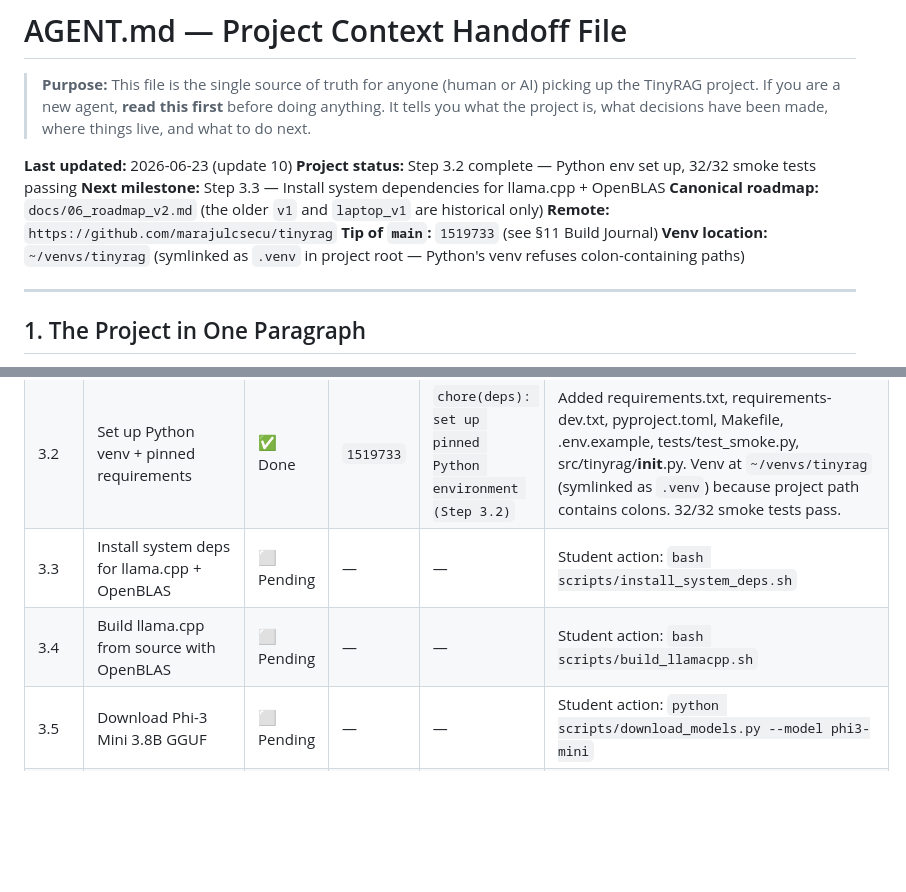
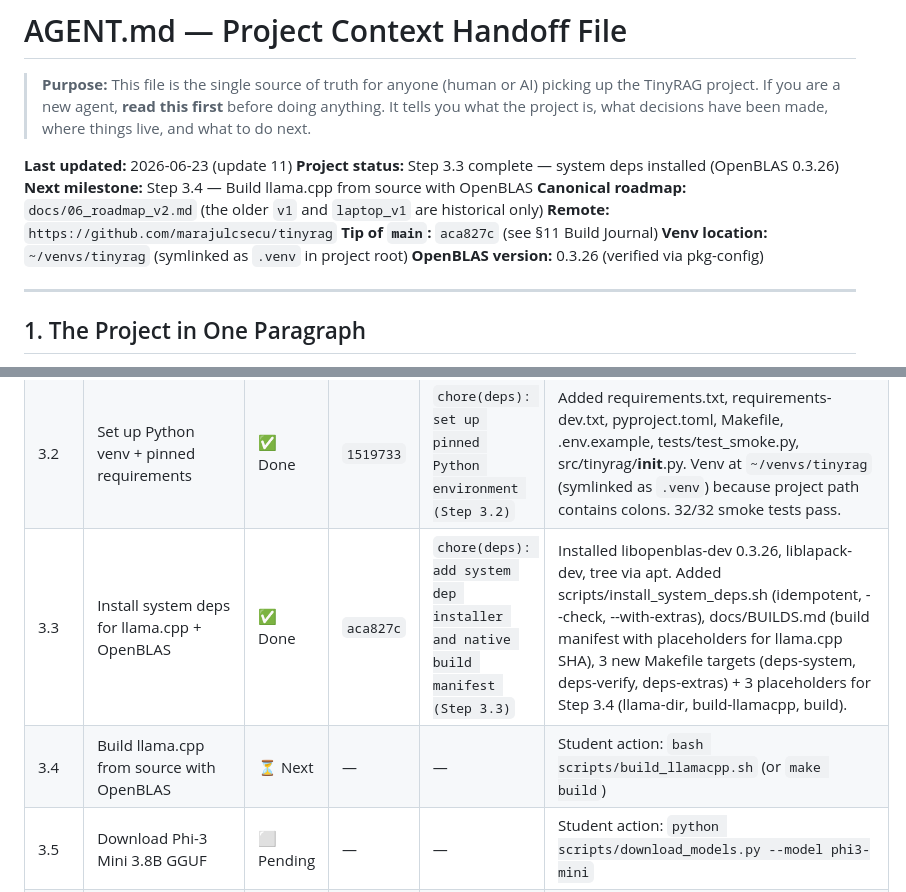
Before and after one commit to marajulcsecu/tinyrag, a Markdown page: AGENT.md, 2 parts joined by grey strips. GitHub-like rendering; blank space fills up the shorter version.

Commit message:
docs(agent): record Step 3.3 completion in Build Journal
Step 3.3 (system deps for llama.cpp + OpenBLAS) is done. Updates
the header (tip SHA now aca827c, OpenBLAS 0.3.26 verified) and
the Phase 3 Build Journal row. Step 3.4 promoted to "Next".

Refs: docs/06_roadmap_v2.md Step 3.3

```diff
--- a/AGENT.md
+++ b/AGENT.md
@@ -2,13 +2,14 @@
 
 > **Purpose:** This file is the single source of truth for anyone (human or AI) picking up the TinyRAG project. If you are a new agent, **read this first** before doing anything. It tells you what the project is, what decisions have been made, where things live, and what to do next.
 
-**Last updated:** 2026-06-23 (update 10)
-**Project status:** Step 3.2 complete — Python env set up, 32/32 smoke tests passing
-**Next milestone:** Step 3.3 — Install system dependencies for llama.cpp + OpenBLAS
+**Last updated:** 2026-06-23 (update 11)
+**Project status:** Step 3.3 complete — system deps installed (OpenBLAS 0.3.26)
+**Next milestone:** Step 3.4 — Build llama.cpp from source with OpenBLAS
 **Canonical roadmap:** `docs/06_roadmap_v2.md` (the older `v1` and `laptop_v1` are historical only)
 **Remote:** `https://github.com/marajulcsecu/tinyrag`
-**Tip of `main`:** `1519733` (see §11 Build Journal)
-**Venv location:** `~/venvs/tinyrag` (symlinked as `.venv` in project root — Python's venv refuses colon-containing paths)
+**Tip of `main`:** `aca827c` (see §11 Build Journal)
+**Venv location:** `~/venvs/tinyrag` (symlinked as `.venv` in project root)
+**OpenBLAS version:** 0.3.26 (verified via pkg-config)
 
 ---
 
@@ -260,8 +261,8 @@ This section is the **running log of every step executed**, in execution order.
 |------|-------------|--------|------------|----------------|-------|
 | 3.1 | Initialize Git repository | ✅ Done | `f78e0a7` (tip) | `docs(agent): mark Step 3.1 complete and add Build Journal section` | 35+ files pushed to `https://github.com/marajulcsecu/tinyrag`. History is a 3-commit rebase: GitHub's auto-MIT (dca6b0d) → initial repo (e401c6d) → AGENT.md Build Journal (f78e0a7). |
 | 3.2 | Set up Python venv + pinned requirements | ✅ Done | `1519733` | `chore(deps): set up pinned Python environment (Step 3.2)` | Added requirements.txt, requirements-dev.txt, pyproject.toml, Makefile, .env.example, tests/test_smoke.py, src/tinyrag/__init__.py. Venv at `~/venvs/tinyrag` (symlinked as `.venv`) because project path contains colons. 32/32 smoke tests pass. |
-| 3.3 | Install system deps for llama.cpp + OpenBLAS | ⬜ Pending | — | — | Student action: `bash scripts/install_system_deps.sh` |
-| 3.4 | Build llama.cpp from source with OpenBLAS | ⬜ Pending | — | — | Student action: `bash scripts/build_llamacpp.sh` |
+| 3.3 | Install system deps for llama.cpp + OpenBLAS | ✅ Done | `aca827c` | `chore(deps): add system dep installer and native build manifest (Step 3.3)` | Installed libopenblas-dev 0.3.26, liblapack-dev, tree via apt. Added scripts/install_system_deps.sh (idempotent, --check, --with-extras), docs/BUILDS.md (build manifest with placeholders for llama.cpp SHA), 3 new Makefile targets (deps-system, deps-verify, deps-extras) + 3 placeholders for Step 3.4 (llama-dir, build-llamacpp, build). |
+| 3.4 | Build llama.cpp from source with OpenBLAS | ⏳ Next | — | — | Student action: `bash scripts/build_llamacpp.sh` (or `make build`) |
 | 3.5 | Download Phi-3 Mini 3.8B GGUF | ⬜ Pending | — | — | Student action: `python scripts/download_models.py --model phi3-mini` |
 | 3.6 | Download TinyLlama + Llama 3.2 (for comparison) | ⬜ Pending | — | — | Student action: same script, different flag |
 | 3.7 | Smoke test: llama-server runs + responds | ⬜ Pending | — | — | Manual smoke test |
```
